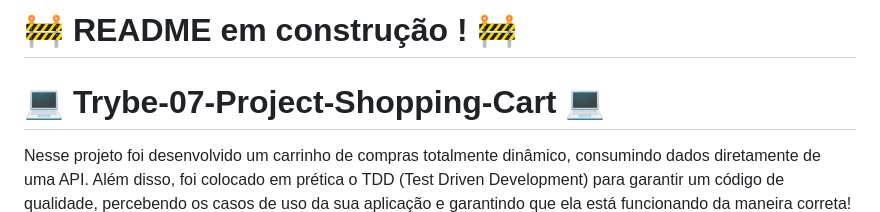
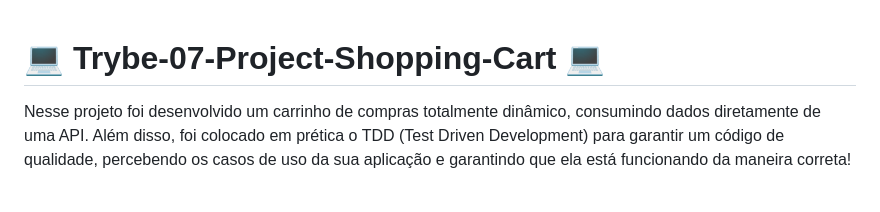
Before and after one commit to FredericoTP/trybe-project-07-shopping-cart, a Markdown page: README.md, the part around the change. Drawn GitHub-style; blank space fills up the shorter version.

```diff
--- a/README.md
+++ b/README.md
@@ -1,5 +1,3 @@
-# :construction: README em construção ! :construction:
-
 # :computer: Trybe-07-Project-Shopping-Cart :computer:
 
 Nesse projeto foi desenvolvido um carrinho de compras totalmente dinâmico, consumindo dados diretamente de uma API. Além disso, foi colocado em prética o TDD  (Test Driven Development) para garantir um código de qualidade, percebendo os casos de uso da sua aplicação e garantindo que ela está funcionando da maneira correta!
```
